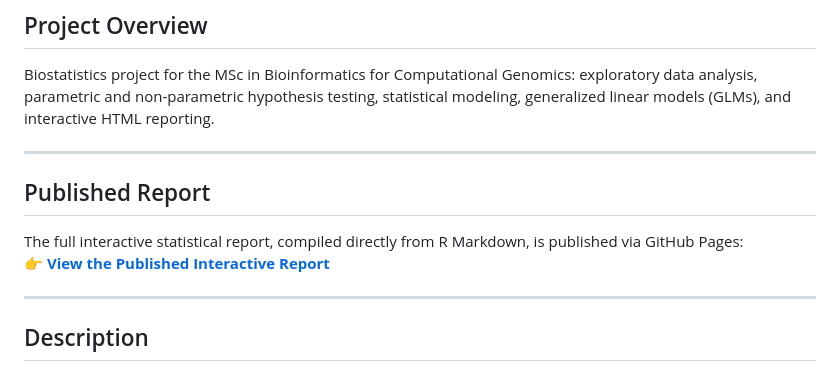
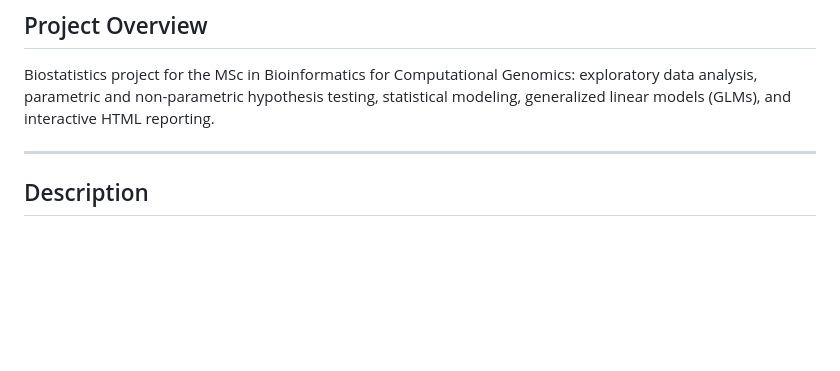
Before and after one commit to GiacomoPogliana/Biostatistic_Project, a Markdown page: README.md, the part around the change. GitHub-like rendering; blank space fills up the shorter version.

```diff
--- a/README.md
+++ b/README.md
@@ -9,12 +9,6 @@
 
 ## Project Overview
 Biostatistics project for the MSc in Bioinformatics for Computational Genomics: exploratory data analysis, parametric and non-parametric hypothesis testing, statistical modeling, generalized linear models (GLMs), and interactive HTML reporting.
-
----
-
-## Published Report
-The full interactive statistical report, compiled directly from R Markdown, is published via GitHub Pages:
-👉 **[View the Published Interactive Report](https://GiacomoPogliana.github.io/Biostatistic_Project/)**
 
 ---
 
```
